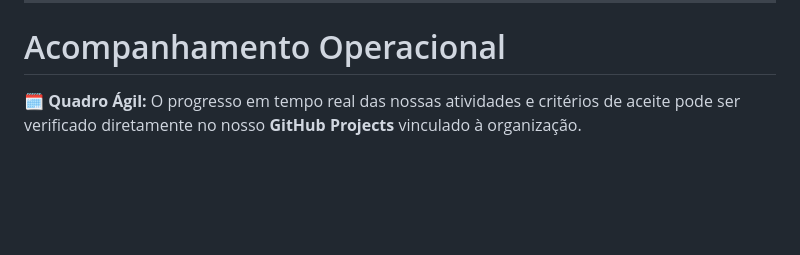
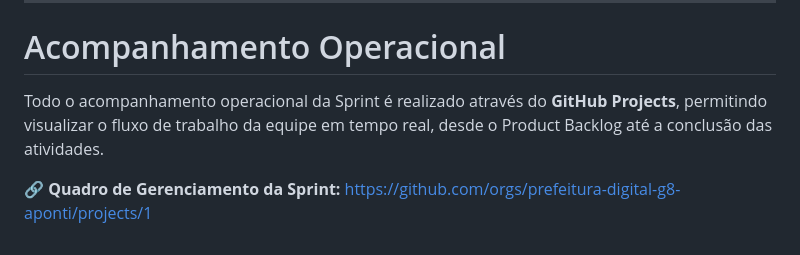
Before and after one commit to prefeitura-digital-g8-aponti/grupo8-prefeitura, a Markdown page: README.md, the part around the change. GitHub-like rendering; blank space fills up the shorter version.

Commit message:
docs: melhora informações de rastreamento operacional
Adicionados detalhes sobre rastreamento operacional e gerenciamento de sprint.

```diff
--- a/README.md
+++ b/README.md
@@ -70,4 +70,8 @@ Para acessar o planejamento completo e detalhado deste projeto, utilize os links
 ---
 
 # Acompanhamento Operacional
-🗓️ **Quadro Ágil:** O progresso em tempo real das nossas atividades e critérios de aceite pode ser verificado diretamente no nosso **GitHub Projects** vinculado à organização.
+
+Todo o acompanhamento operacional da Sprint é realizado através do **GitHub Projects**, permitindo visualizar o fluxo de trabalho da equipe em tempo real, desde o Product Backlog até a conclusão das atividades.
+
+🔗 **Quadro de Gerenciamento da Sprint:**
+https://github.com/orgs/prefeitura-digital-g8-aponti/projects/1
```
